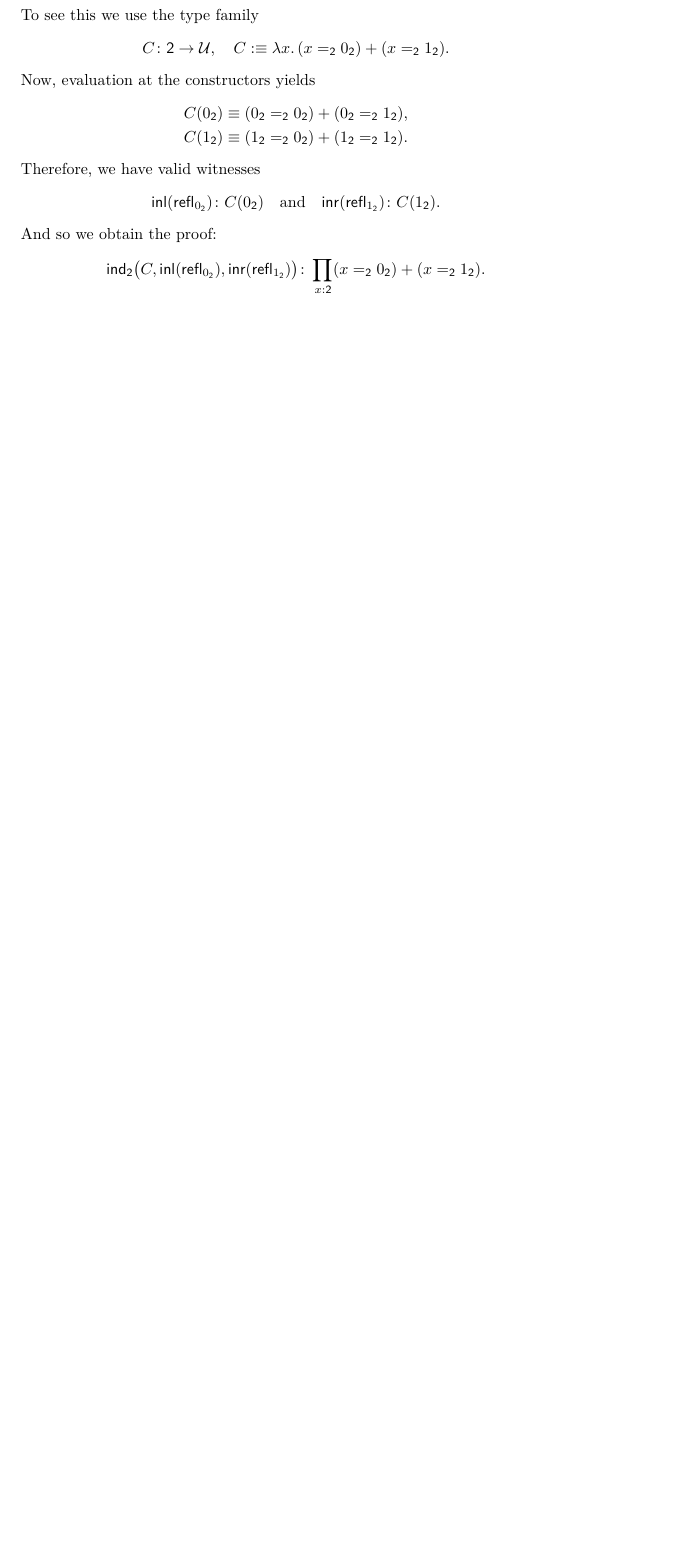
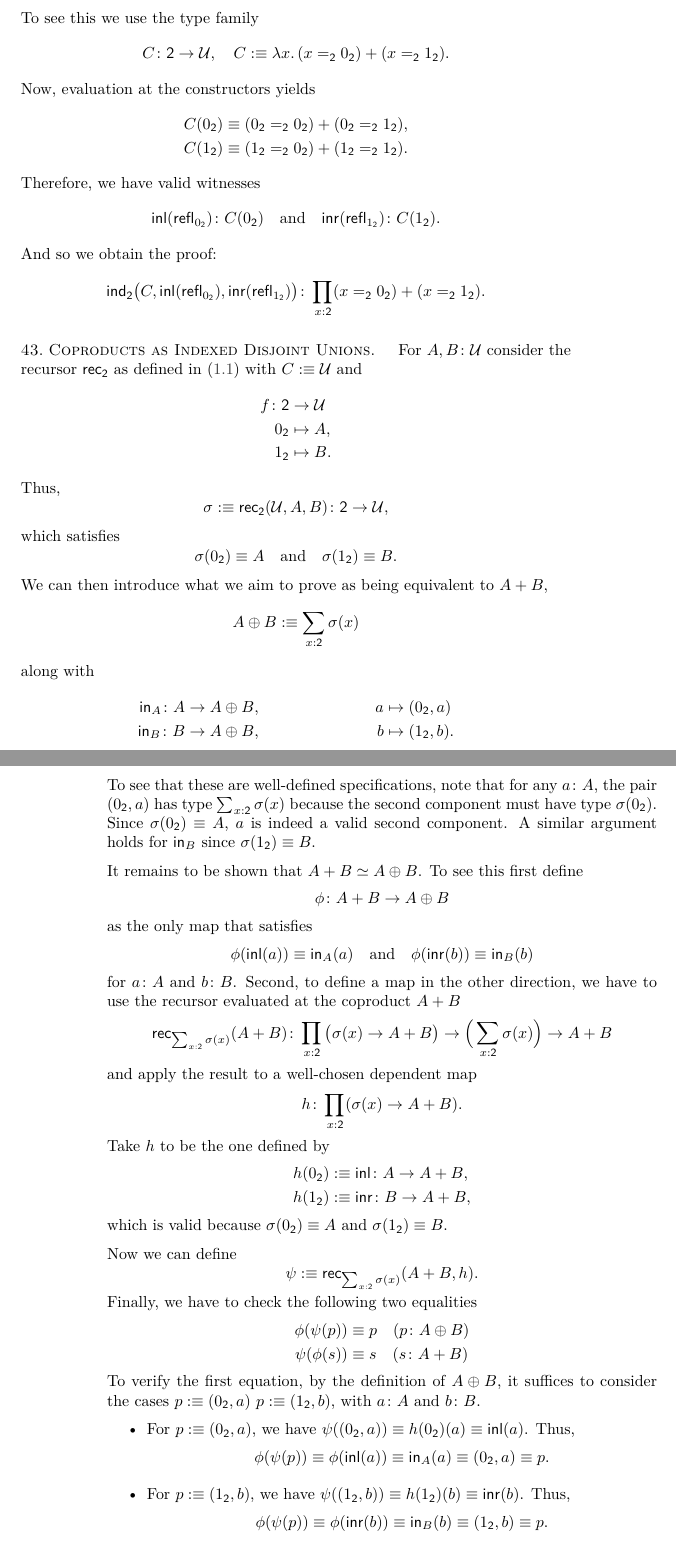
Before and after one commit to LeandroCaniglia/Type_Theory, a LaTeX book (0-Type-Theory.tex, which reads 1-Preliminary-concepts.tex): part of page 23 of 26 before the commit and two parts of pages 23 and 24 of 28 after it, the two joined at a grey line, cut so that both start at the same text, the shorter picture padded with empty space. Compiled offline with pdfLaTeX.

Commit message:
Boolean Type completed.

```diff
--- a/1-Preliminary-concepts.tex
+++ b/1-Preliminary-concepts.tex
@@ -899,3 +899,77 @@
             \colon\prod_{x:\fun2}
                 (x=_{\fun2}0_{\fun2})+(x=_{\fun2}1_{\fun2}).
     \]
+\end{lpar}
+
+\begin{lpar}{Coproducts as Indexed Disjoint Unions.}
+    For $A,B\colon\univ$ consider the recursor $\fun{rec}_{\fun2}$ as defined in \eqref{eq:rec2} with $C\defeq\univ$ and
+    \begin{align*}
+        f\colon\fun2&\to\univ\\
+        0_{\fun2}&\mapsto A,\\
+        1_{\fun2}&\mapsto B.
+    \end{align*}
+    Thus,
+    \[
+        \sigma\defeq\fun{rec}_{\fun2}(\univ,A,B)\colon\fun2\to\univ,
+    \]
+    which satisfies
+    \[
+        \sigma(0_{\fun2})\equiv A
+        \quad\text{and}\quad
+        \sigma(1_{\fun2})\equiv B.
+    \]
+    We can then introduce what we aim to prove as being equivalent to $A+B$,
+    \[
+        A \oplus B \defeq \sum_{x:\fun2} \sigma(x)
+    \]
+    along with
+    \begin{align*}
+        \fun{in}_A\colon A&\to A\oplus B, &a&\mapsto(0_{\fun2},a)\\
+        \fun{in}_B\colon B&\to A\oplus B, &b&\mapsto(1_{\fun2},b).
+    \end{align*}
+    To see that these are well-defined specifications, note that for any $a\colon A$, the pair $(0_{\fun2},a)$ has type $\sum_{x:\fun2}\sigma(x)$ because the second component must have type $\sigma(0_{\fun2})$. Since $\sigma(0_{\fun2})\equiv A$, $a$ is indeed a valid second component. A similar argument holds for $\fun{in}_B$ since $\sigma(1_{\fun2}) \equiv B$.
+
+    It remains to be shown that $A+B\simeq A\oplus B$. To see this first define
+    \[
+        \phi\colon A+B\to A\oplus B
+    \]
+    as the only map that satisfies
+    \[
+        \phi(\fun{inl}(a))\equiv\fun{in}_A(a)
+        \quad\text{and}\quad
+        \phi(\fun{inr}(b))\equiv\fun{in}_B(b)
+    \]
+    for $a\colon A$ and $b\colon B$. Second, to define a map in the other direction, we have to use the recursor evaluated at the coproduct $A+B$
+    \[
+        \fun{rec}_{\sum_{x:\fun2} \sigma(x)}(A+B)\colon
+            \prod_{x:\fun2}\big(\sigma(x)
+                \to A+B\big)
+                \to \Big(\sum_{x:\fun2}\sigma(x)\Big)
+                \to A+B
+    \]
+    and apply the result to a well-chosen dependent map
+    \[
+        h\colon\prod_{x:\fun2}(\sigma(x)\to A+B).
+    \]
+    Take $h$ to be the one defined by
+    \begin{align*}
+        h(0_{\fun2})&\defeq\fun{inl}\colon A\to A+B,\\
+        h(1_{\fun2})&\defeq\fun{inr}\colon B\to A+B,
+    \end{align*}
+    which is valid because $\sigma(0_{\fun2})\equiv A$ and $\sigma(1_{\fun2})\equiv B$.
+
+    Now we can define
+    \[
+        \psi\defeq\fun{rec}_{\sum_{x:\fun2}\sigma(x)}(A+B,h).
+    \]
+    Finally, we have to check the following two equalities
+    \begin{align*}
+        \phi(\psi(p))&\equiv p\quad(p\colon A\oplus B)\\
+        \psi(\phi(s))&\equiv s\quad(s\colon A+B)
+    \end{align*}
+    To verify the first equation, by the definition of $A\oplus B$, it suffices to consider the cases $p\defeq(0_{\fun2},a)$ $p\defeq(1_{\fun2},b)$, with $a\colon A$ and $b\colon B$.
+    \begin{itemize}
+        \item For $p\defeq(0_{\fun2},a)$, we have $\psi((0_{\fun2},a)) \equiv h(0_{\fun2})(a) \equiv \fun{inl}(a)$. Thus,
+        \[ \phi(\psi(p)) \equiv \phi(\fun{inl}(a)) \equiv \fun{in}_A(a) \equiv (0_{\fun2}, a) \equiv p. \]
+        \item For $p\defeq(1_{\fun2},b)$, we have $\psi((1_{\fun2},b)) \equiv h(1_{\fun2})(b) \equiv \fun{inr}(b)$. Thus,
+        \[ \phi(\psi(p)) \equiv \phi(\fun{inr}(b)) \equiv \fun{in}_B(b) \equiv (1_{\fun2}, b) \equiv p. \]
```
Also changed, not shown: 1-Preliminary-concepts.tex (26 more changed lines).
